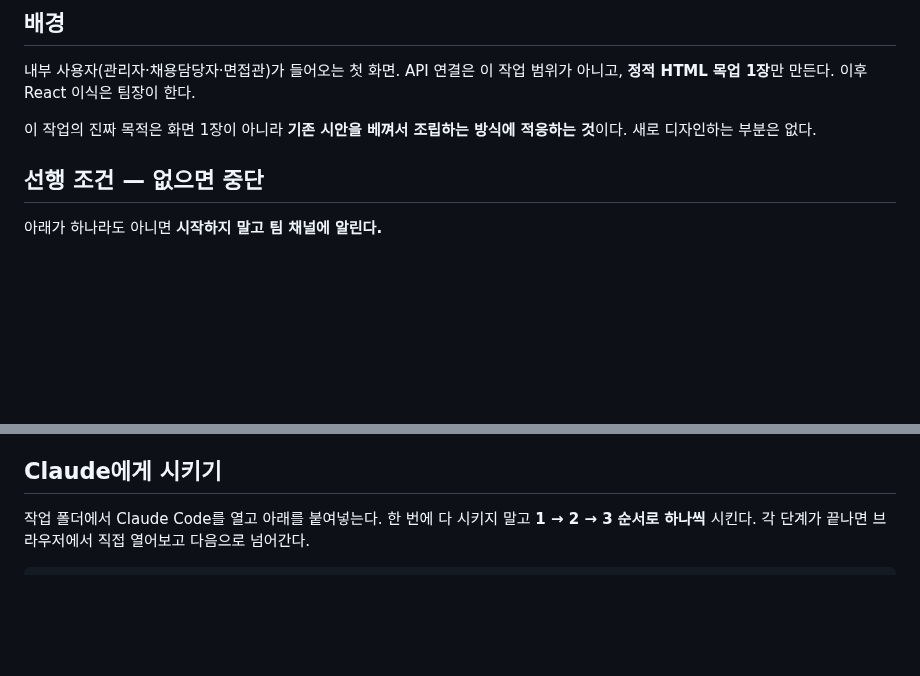
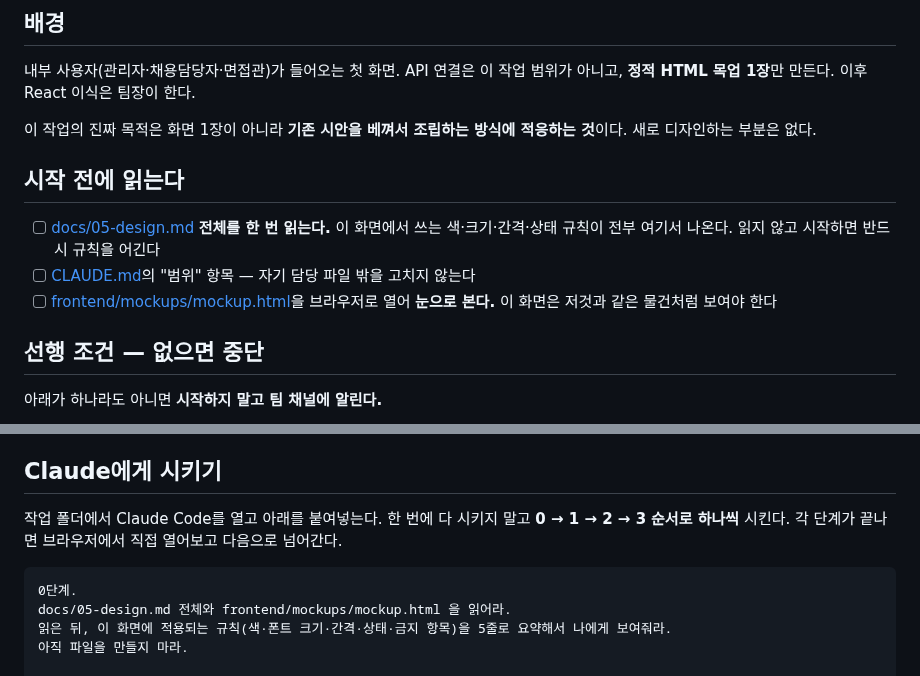
Before and after one commit to Seuk-Team/Arda, a Markdown page: docs/tasks/A1-로그인-화면.md, 2 parts joined by grey strips. Rendered like a GitHub page; blank space fills up the shorter version.

Commit message:
docs(A1): 지시서에 "시작 전에 읽는다" 추가 — 05-design 통독 · 목업 육안 확인
조항별 참조만 있고 문서를 먼저 읽으라는 지시가 없었다.
Claude 프롬프트에도 0단계를 넣어, 05-design과 목업을 읽고 규칙을 요약해
보여준 뒤에야 파일을 만들게 했다.

Co-Authored-By: Claude Opus 5 <noreply@anthropic.com>

````diff
--- a/docs/tasks/A1-로그인-화면.md
+++ b/docs/tasks/A1-로그인-화면.md
@@ -8,6 +8,12 @@
 내부 사용자(관리자·채용담당자·면접관)가 들어오는 첫 화면. API 연결은 이 작업 범위가 아니고, **정적 HTML 목업 1장**만 만든다. 이후 React 이식은 팀장이 한다.
 
 이 작업의 진짜 목적은 화면 1장이 아니라 **기존 시안을 베껴서 조립하는 방식에 적응하는 것**이다. 새로 디자인하는 부분은 없다.
+
+## 시작 전에 읽는다
+
+- [ ] [docs/05-design.md](../05-design.md) **전체를 한 번 읽는다.** 이 화면에서 쓰는 색·크기·간격·상태 규칙이 전부 여기서 나온다. 읽지 않고 시작하면 반드시 규칙을 어긴다
+- [ ] [CLAUDE.md](../../CLAUDE.md)의 "범위" 항목 — 자기 담당 파일 밖을 고치지 않는다
+- [ ] [frontend/mockups/mockup.html](../../frontend/mockups/mockup.html)을 브라우저로 열어 **눈으로 본다.** 이 화면은 저것과 같은 물건처럼 보여야 한다
 
 ## 선행 조건 — 없으면 중단
 
@@ -68,9 +74,14 @@
 
 ## Claude에게 시키기
 
-작업 폴더에서 Claude Code를 열고 아래를 붙여넣는다. 한 번에 다 시키지 말고 **1 → 2 → 3 순서로 하나씩** 시킨다. 각 단계가 끝나면 브라우저에서 직접 열어보고 다음으로 넘어간다.
+작업 폴더에서 Claude Code를 열고 아래를 붙여넣는다. 한 번에 다 시키지 말고 **0 → 1 → 2 → 3 순서로 하나씩** 시킨다. 각 단계가 끝나면 브라우저에서 직접 열어보고 다음으로 넘어간다.
 
 ```
+0단계.
+docs/05-design.md 전체와 frontend/mockups/mockup.html 을 읽어라.
+읽은 뒤, 이 화면에 적용되는 규칙(색·폰트 크기·간격·상태·금지 항목)을 5줄로 요약해서 나에게 보여줘라.
+아직 파일을 만들지 마라.
+
 1단계.
 frontend/mockups/mockup.html 을 읽고, 그 파일의 <style> 안 :root 토큰 블록을 그대로 복사해서
 frontend/mockups/mockup-login.html 을 새로 만들어라.
````
